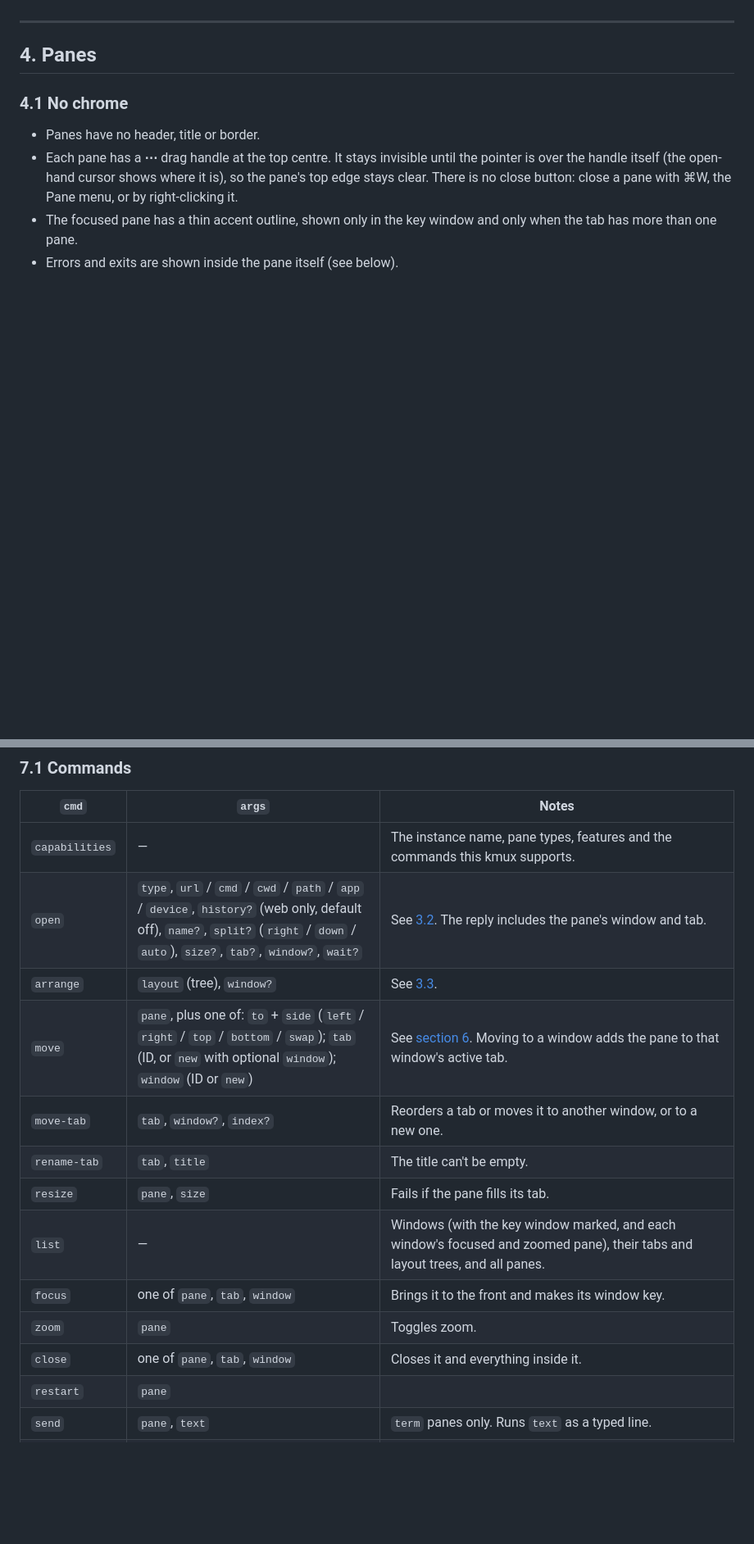
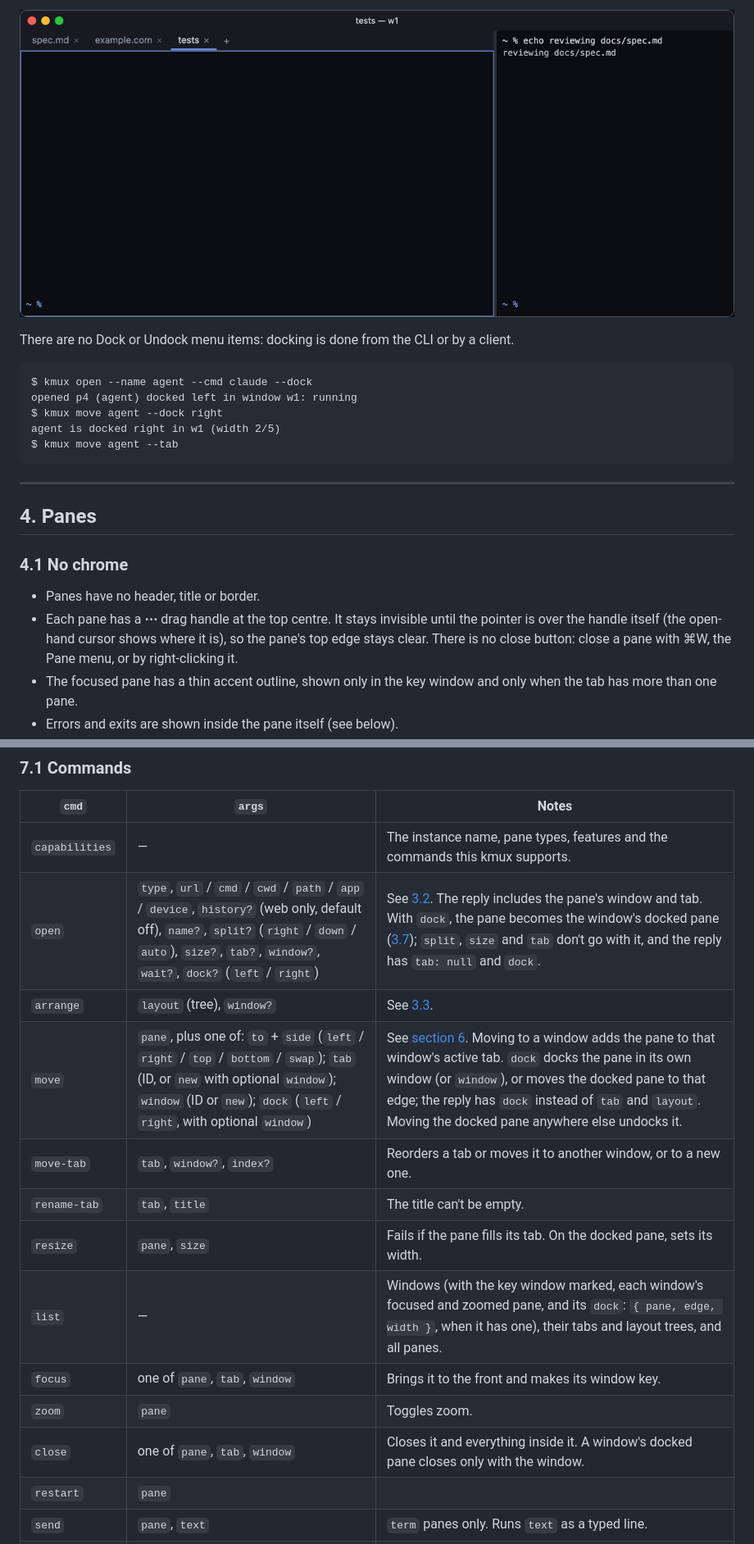
Before and after one commit to tampopogk/kmux, a Markdown page: docs/kmux-spec.md, 2 parts joined by grey strips. Shown: that part at 82% size. GitHub-like rendering; pictures changed too: docs/img/kmux/docked-pane-right.png (added); blank space fills up the shorter version.

Commit message:
Spec: docked pane (§3.7), its protocol, keys, errors and state

````diff
--- a/docs/kmux-spec.md
+++ b/docs/kmux-spec.md
@@ -167,3 +195,14 @@ flowchart LR
+![The same window with the dock on the right, its divider dragged to 1/3](img/kmux/docked-pane-right.png)
+
+There are no Dock or Undock menu items: docking is done from the CLI or by a client.
+
+```text
+$ kmux open --name agent --cmd claude --dock
+opened p4 (agent) docked left in window w1: running
+$ kmux move agent --dock right
+agent is docked right in w1 (width 2/5)
+$ kmux move agent --tab
+```
 
 ---
 
@@ -301,16 +341,16 @@ Each request is `{ id, cmd, args }`. Each reply is `{ id, ok: true, … }` or `{
 | `cmd` | `args` | Notes |
 |-------|--------|-------|
 | `capabilities` | — | The instance name, pane types, features and the commands this kmux supports. |
-| `open` | `type`, `url` / `cmd` / `cwd` / `path` / `app` / `device`, `history?` (web only, default off), `name?`, `split?` (`right` / `down` / `auto`), `size?`, `tab?`, `window?`, `wait?` | See [3.2](#32-sizes). The reply includes the pane's window and tab. |
+| `open` | `type`, `url` / `cmd` / `cwd` / `path` / `app` / `device`, `history?` (web only, default off), `name?`, `split?` (`right` / `down` / `auto`), `size?`, `tab?`, `window?`, `wait?`, `dock?` (`left` / `right`) | See [3.2](#32-sizes). The reply includes the pane's window and tab. With `dock`, the pane becomes the window's docked pane ([3.7](#37-docked-pane)); `split`, `size` and `tab` don't go with it, and the reply has `tab: null` and `dock`. |
 | `arrange` | `layout` (tree), `window?` | See [3.3](#33-arrange). |
-| `move` | `pane`, plus one of: `to` + `side` (`left` / `right` / `top` / `bottom` / `swap`); `tab` (ID, or `new` with optional `window`); `window` (ID or `new`) | See [section 6](#6-moving-windows-tabs-and-panes). Moving to a window adds the pane to that window's active tab. |
+| `move` | `pane`, plus one of: `to` + `side` (`left` / `right` / `top` / `bottom` / `swap`); `tab` (ID, or `new` with optional `window`); `window` (ID or `new`); `dock` (`left` / `right`, with optional `window`) | See [section 6](#6-moving-windows-tabs-and-panes). Moving to a window adds the pane to that window's active tab. `dock` docks the pane in its own window (or `window`), or moves the docked pane to that edge; the reply has `dock` instead of `tab` and `layout`. Moving the docked pane anywhere else undocks it. |
 | `move-tab` | `tab`, `window?`, `index?` | Reorders a tab or moves it to another window, or to a new one. |
 | `rename-tab` | `tab`, `title` | The title can't be empty. |
-| `resize` | `pane`, `size` | Fails if the pane fills its tab. |
-| `list` | — | Windows (with the key window marked, and each window's focused and zoomed pane), their tabs and layout trees, and all panes. |
+| `resize` | `pane`, `size` | Fails if the pane fills its tab. On the docked pane, sets its width. |
+| `list` | — | Windows (with the key window marked, each window's focused and zoomed pane, and its `dock`: `{ pane, edge, width }`, when it has one), their tabs and layout trees, and all panes. |
 | `focus` | one of `pane`, `tab`, `window` | Brings it to the front and makes its window key. |
 | `zoom` | `pane` | Toggles zoom. |
-| `close` | one of `pane`, `tab`, `window` | Closes it and everything inside it. |
+| `close` | one of `pane`, `tab`, `window` | Closes it and everything inside it. A window's docked pane closes only with the window. |
 | `restart` | `pane` | |
 | `send` | `pane`, `text` | `term` panes only. Runs `text` as a typed line. |
 | `navigate` | `pane`, plus `url`, `back: true` or `forward: true` (web), or `path` (md) | `web` and `md` panes. `back` and `forward` work in md panes (always) and in web panes opened with `history`; with nothing to go back or forward to, `bad_request`. An md pane's relative `path` is resolved against the file it shows. |
````
Also changed, not shown: other parts of docs/kmux-spec.md (+37 -4 lines), docs/img/kmux/docked-pane.png (added).
